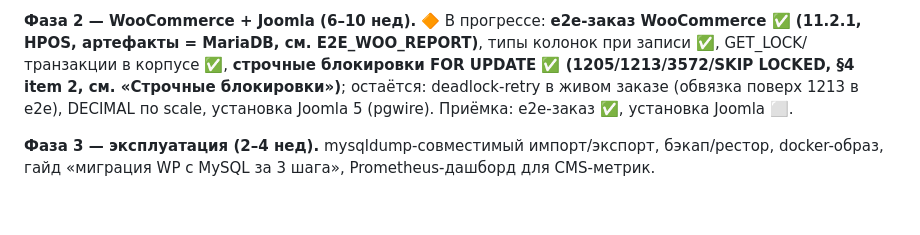
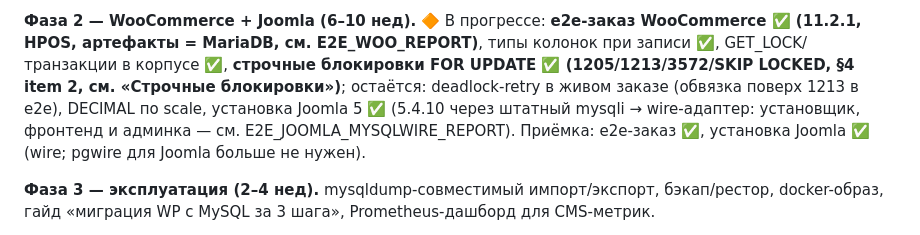
Before and after one commit to nsmykh70-creator/dna-db-core, a Markdown page: docs/CMS_EDITION_RU.md, the part around the change. GitHub-like rendering; blank space fills up the shorter version.

```diff
--- a/docs/CMS_EDITION_RU.md
+++ b/docs/CMS_EDITION_RU.md
@@ -298,8 +298,10 @@ WooCommerce ✅ (11.2.1, HPOS, артефакты = MariaDB, см. E2E_WOO_REPOR
 типы колонок при записи ✅, GET_LOCK/транзакции в корпусе ✅,
 **строчные блокировки FOR UPDATE ✅ (1205/1213/3572/SKIP LOCKED, §4 item 2,
 см. «Строчные блокировки»)**; остаётся: deadlock-retry в живом заказе
-(обвязка поверх 1213 в e2e), DECIMAL по scale, установка Joomla 5
-(pgwire). Приёмка: e2e-заказ ✅, установка Joomla ⬜.
+(обвязка поверх 1213 в e2e), DECIMAL по scale, установка Joomla 5 ✅
+(5.4.10 через штатный mysqli → wire-адаптер: установщик, фронтенд и
+админка — см. E2E_JOOMLA_MYSQLWIRE_REPORT). Приёмка: e2e-заказ ✅,
+установка Joomla ✅ (wire; pgwire для Joomla больше не нужен).
 
 **Фаза 3 — эксплуатация (2–4 нед).** mysqldump-совместимый импорт/экспорт,
 бэкап/рестор, docker-образ, гайд «миграция WP с MySQL за 3 шага»,
```
Also changed, not shown: CHANGELOG.md (+25 -0 lines), docs/cms/E2E_JOOMLA_MYSQLWIRE_REPORT.md (added, +77 -0 lines).
